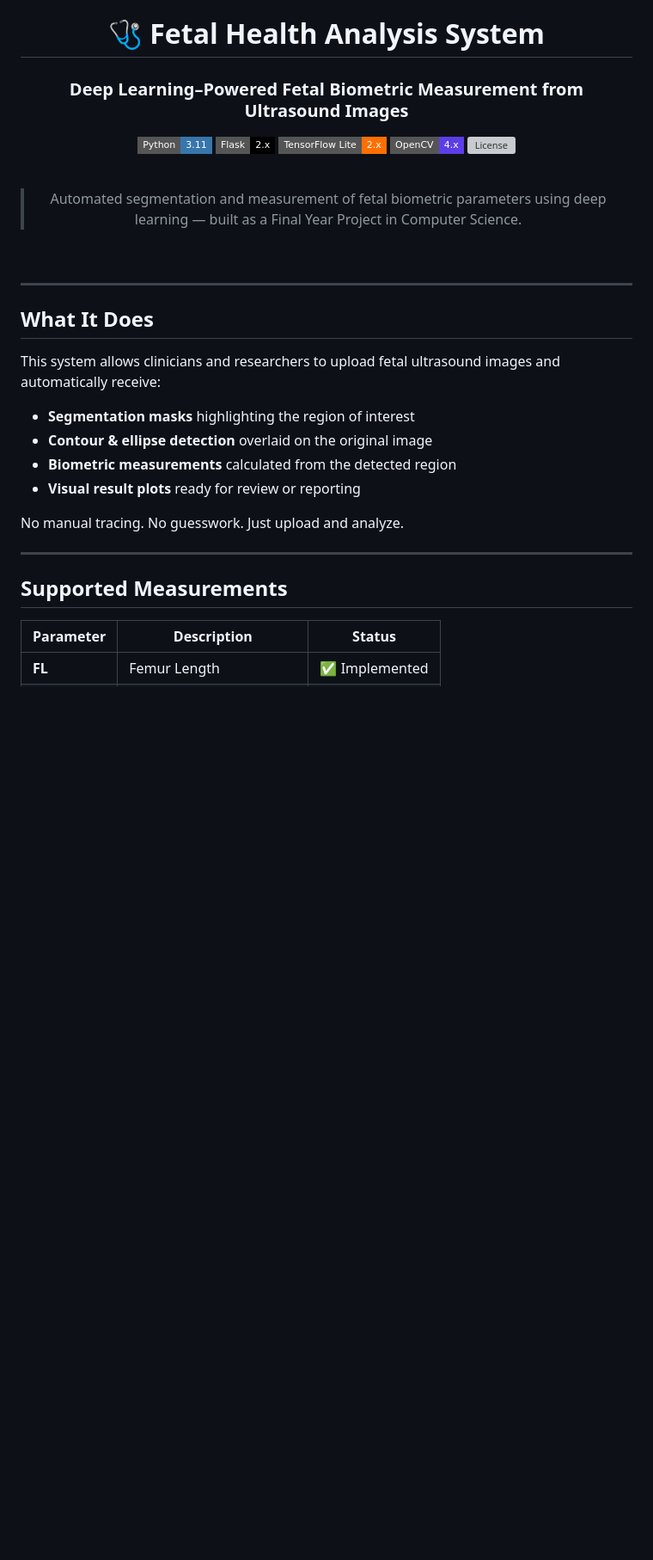
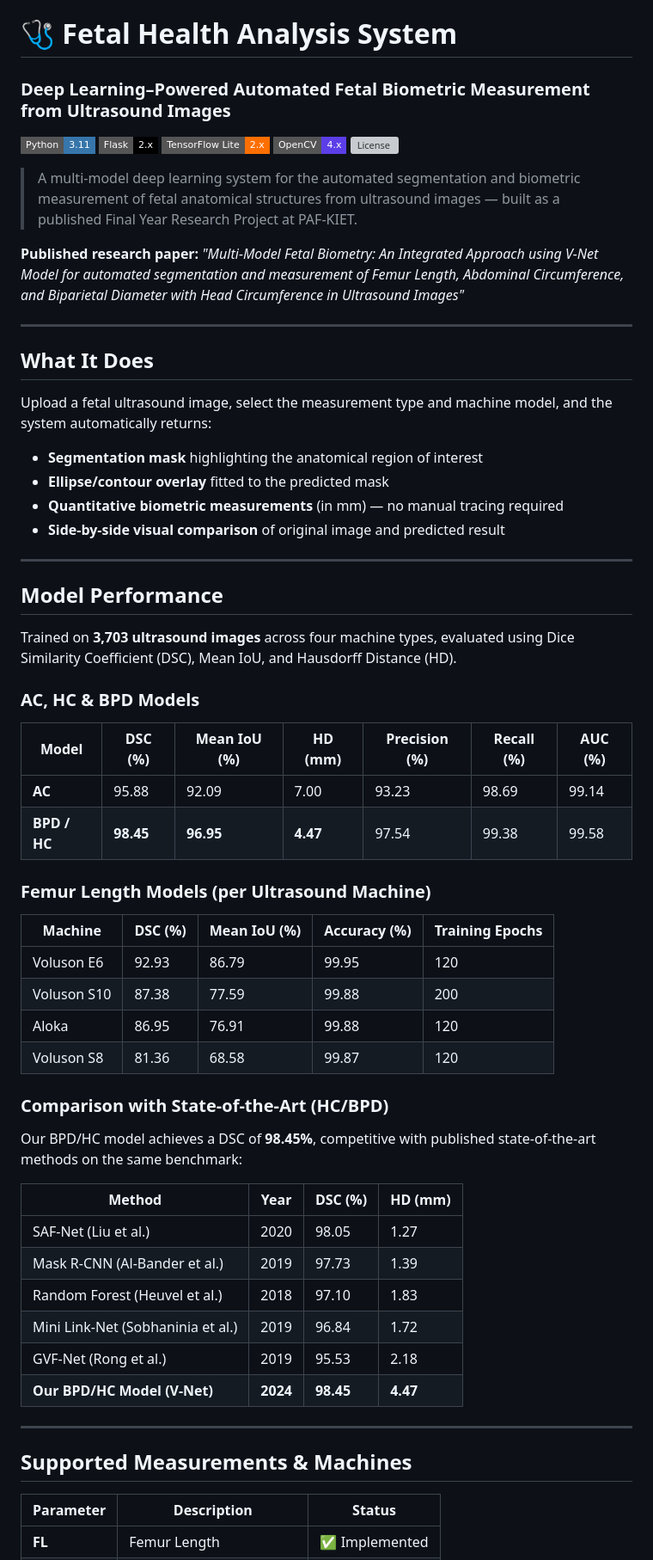
Before and after one commit to sheikhalyan/Fetal-Health-Anaysis-FYP-, a Markdown page: README.md, the part around one of its changes. Shown at 86% size. Rendered like a GitHub page; badges without logos; blank space fills up the shorter version; grey boxes are pictures that could not be loaded.

```diff
--- a/README.md
+++ b/README.md
@@ -3,6 +1,6 @@
 # 🩺 Fetal Health Analysis System
 
-### Deep Learning–Powered Fetal Biometric Measurement from Ultrasound Images
+### Deep Learning–Powered Automated Fetal Biometric Measurement from Ultrasound Images
 
 [![Python](https://img.shields.io/badge/Python-3.11-3776AB?style=flat-square&logo=python&logoColor=white)](https://python.org)
 [![Flask](https://img.shields.io/badge/Flask-2.x-000000?style=flat-square&logo=flask&logoColor=white)](https://flask.palletsprojects.com)
@@ -12,28 +10,57 @@
 
-<br/>
+> A multi-model deep learning system for the automated segmentation and biometric measurement of fetal anatomical structures from ultrasound images — built as a published Final Year Research Project at PAF-KIET.
 
-> Automated segmentation and measurement of fetal biometric parameters using deep learning — built as a Final Year Project in Computer Science.
-
-<br/>
-
-</div>
+**Published research paper:** *"Multi-Model Fetal Biometry: An Integrated Approach using V-Net Model for automated segmentation and measurement of Femur Length, Abdominal Circumference, and Biparietal Diameter with Head Circumference in Ultrasound Images"*
 
 ---
 
 ## What It Does
 
-This system allows clinicians and researchers to upload fetal ultrasound images and automatically receive:
+Upload a fetal ultrasound image, select the measurement type and machine model, and the system automatically returns:
 
-- **Segmentation masks** highlighting the region of interest
-- **Contour & ellipse detection** overlaid on the original image
-- **Biometric measurements** calculated from the detected region
-- **Visual result plots** ready for review or reporting
-
-No manual tracing. No guesswork. Just upload and analyze.
+- **Segmentation mask** highlighting the anatomical region of interest
+- **Ellipse/contour overlay** fitted to the predicted mask
+- **Quantitative biometric measurements** (in mm) — no manual tracing required
+- **Side-by-side visual comparison** of original image and predicted result
 
 ---
 
-## Supported Measurements
+## Model Performance
+
+Trained on **3,703 ultrasound images** across four machine types, evaluated using Dice Similarity Coefficient (DSC), Mean IoU, and Hausdorff Distance (HD).
+
+### AC, HC & BPD Models
+
+| Model | DSC (%) | Mean IoU (%) | HD (mm) | Precision (%) | Recall (%) | AUC (%) |
+|-------|---------|--------------|---------|---------------|------------|---------|
+| **AC** | 95.88 | 92.09 | 7.00 | 93.23 | 98.69 | 99.14 |
+| **BPD / HC** | **98.45** | **96.95** | **4.47** | 97.54 | 99.38 | 99.58 |
+
+### Femur Length Models (per Ultrasound Machine)
+
+| Machine | DSC (%) | Mean IoU (%) | Accuracy (%) | Training Epochs |
+|---------|---------|--------------|--------------|-----------------|
+| Voluson E6 | 92.93 | 86.79 | 99.95 | 120 |
+| Voluson S10 | 87.38 | 77.59 | 99.88 | 200 |
+| Aloka | 86.95 | 76.91 | 99.88 | 120 |
+| Voluson S8 | 81.36 | 68.58 | 99.87 | 120 |
+
+### Comparison with State-of-the-Art (HC/BPD)
+
+Our BPD/HC model achieves a DSC of **98.45%**, competitive with published state-of-the-art methods on the same benchmark:
+
+| Method | Year | DSC (%) | HD (mm) |
+|--------|------|---------|---------|
+| SAF-Net (Liu et al.) | 2020 | 98.05 | 1.27 |
+| Mask R-CNN (Al-Bander et al.) | 2019 | 97.73 | 1.39 |
+| Random Forest (Heuvel et al.) | 2018 | 97.10 | 1.83 |
+| Mini Link-Net (Sobhaninia et al.) | 2019 | 96.84 | 1.72 |
+| GVF-Net (Rong et al.) | 2019 | 95.53 | 2.18 |
+| **Our BPD/HC Model (V-Net)** | **2024** | **98.45** | **4.47** |
+
+---
+
+## Supported Measurements & Machines
 
 | Parameter | Description | Status |
 |-----------|-------------|--------|
```
Also changed, not shown: other parts of README.md (+86 -84 lines).
